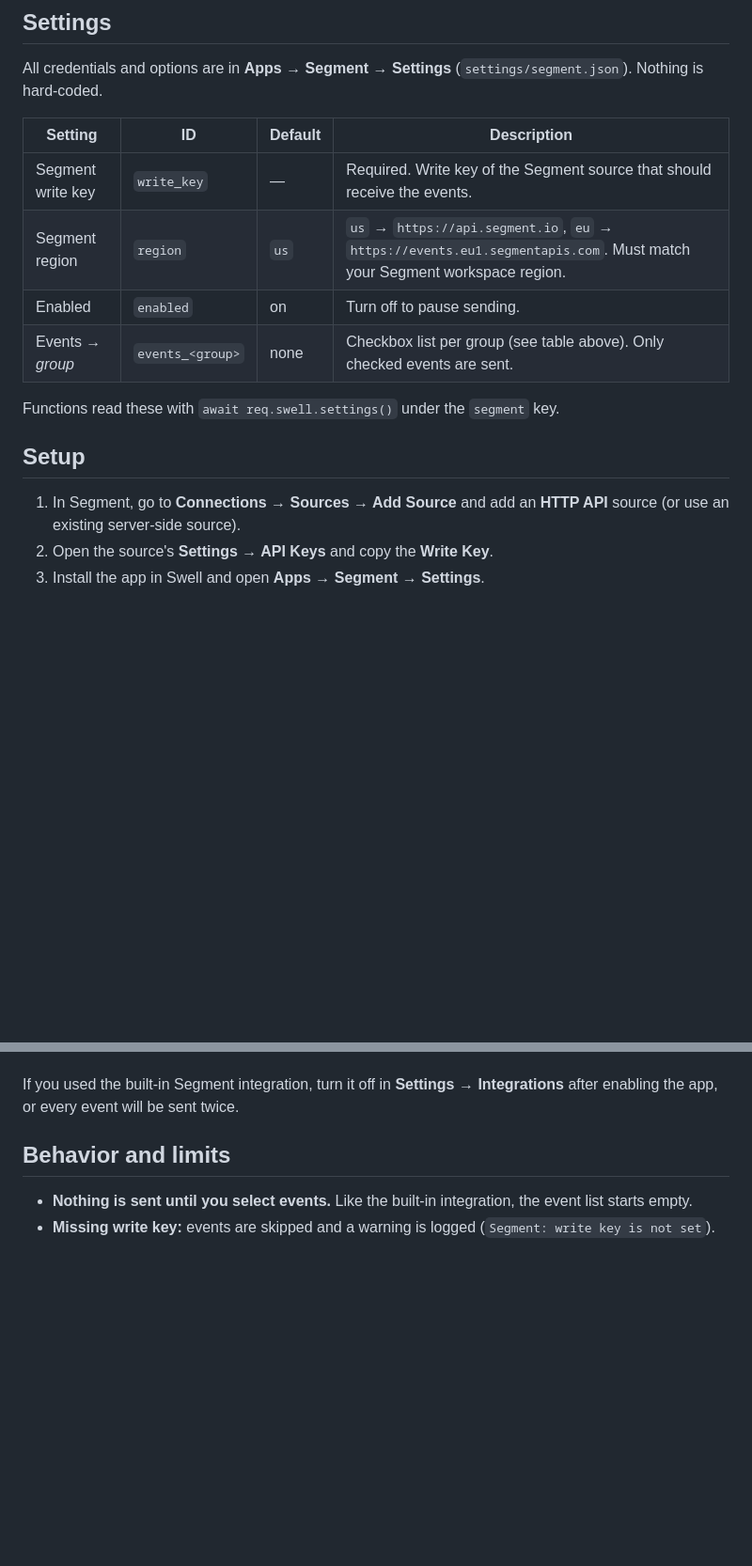
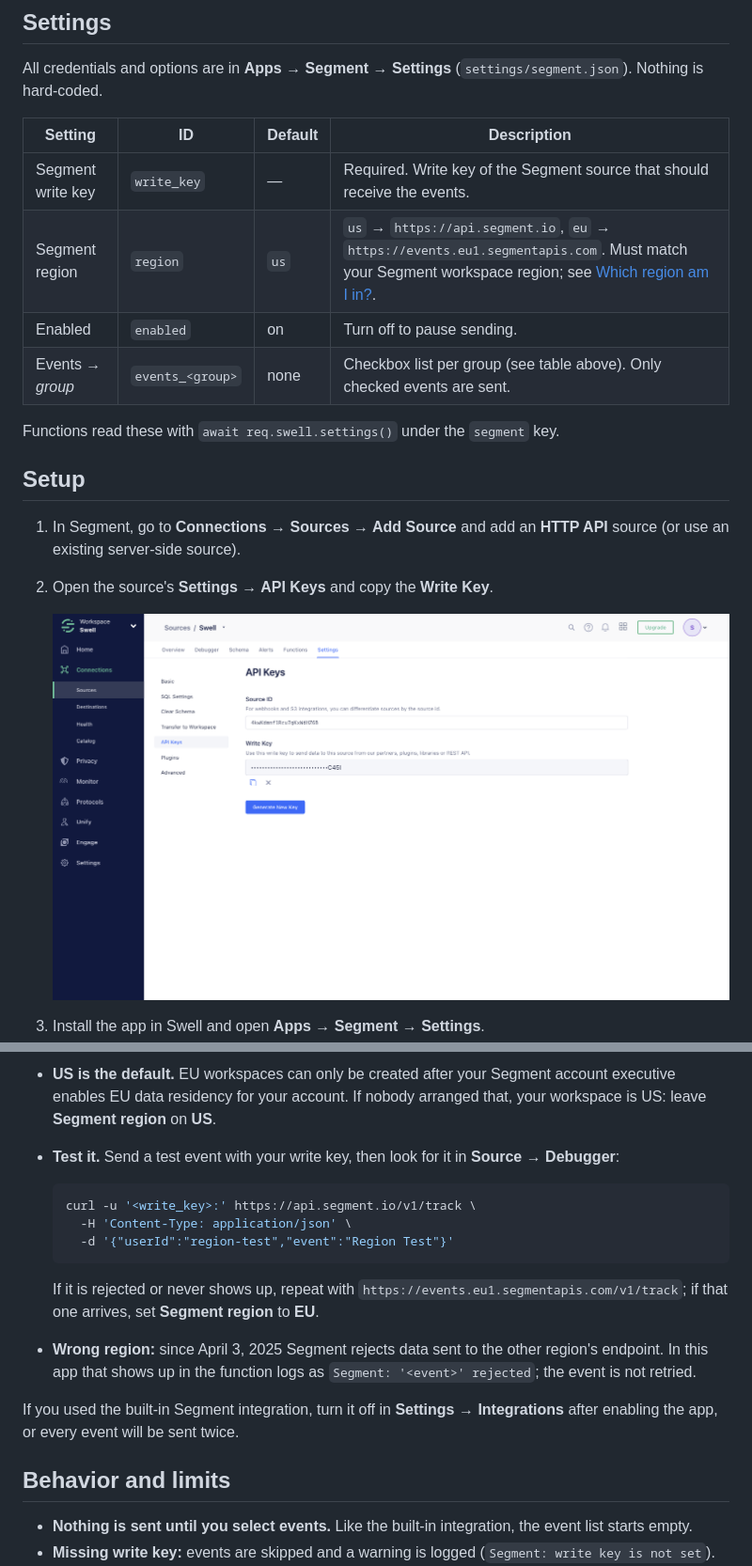
Before and after one commit to swellstores/segment-app, a Markdown page: README.md, 2 parts joined by grey strips. Shown at 94% size. Drawn GitHub-style; pictures changed too: assets/screenshots/segment-write-key.png (added); blank space fills up the shorter version.

Commit message:
screenshots

````diff
--- a/README.md
+++ b/README.md
@@ -58,7 +58,7 @@ All credentials and options are in **Apps → Segment → Settings** (`settings/
 | Setting | ID | Default | Description |
 | --- | --- | --- | --- |
 | Segment write key | `write_key` | — | Required. Write key of the Segment source that should receive the events. |
-| Segment region | `region` | `us` | `us` → `https://api.segment.io`, `eu` → `https://events.eu1.segmentapis.com`. Must match your Segment workspace region. |
+| Segment region | `region` | `us` | `us` → `https://api.segment.io`, `eu` → `https://events.eu1.segmentapis.com`. Must match your Segment workspace region; see [Which region am I in?](#which-region-am-i-in). |
 | Enabled | `enabled` | on | Turn off to pause sending. |
 | Events → *group* | `events_<group>` | none | Checkbox list per group (see table above). Only checked events are sent. |
 
@@ -68,4 +68,6 @@ Functions read these with `await req.swell.settings()` under the `segment` key.
 
 1. In Segment, go to **Connections → Sources → Add Source** and add an **HTTP API** source (or use an existing server-side source).
 2. Open the source's **Settings → API Keys** and copy the **Write Key**.
+
+   ![Segment API Keys](assets/screenshots/segment-write-key.png)
 3. Install the app in Swell and open **Apps → Segment → Settings**.
@@ -74,3 +88,14 @@ Functions read these with `await req.swell.settings()` under the `segment` key.
+- **US is the default.** EU workspaces can only be created after your Segment account executive enables EU data residency for your account. If nobody arranged that, your workspace is US: leave **Segment region** on **US**.
+- **Test it.** Send a test event with your write key, then look for it in **Source → Debugger**:
+
+  ```sh
+  curl -u '<write_key>:' https://api.segment.io/v1/track \
+    -H 'Content-Type: application/json' \
+    -d '{"userId":"region-test","event":"Region Test"}'
+  ```
+
+  If it is rejected or never shows up, repeat with `https://events.eu1.segmentapis.com/v1/track`; if that one arrives, set **Segment region** to **EU**.
+- **Wrong region:** since April 3, 2025 Segment rejects data sent to the other region's endpoint. In this app that shows up in the function logs as `Segment: '<event>' rejected`; the event is not retried.
 
 If you used the built-in Segment integration, turn it off in **Settings → Integrations** after enabling the app, or every event will be sent twice.
 
````
Also changed, not shown: other parts of README.md (+14 -2 lines), assets/screenshots/events.png (added), assets/screenshots/segment-debugger.png (added), assets/screenshots/settings.png (added), 2 other files.
